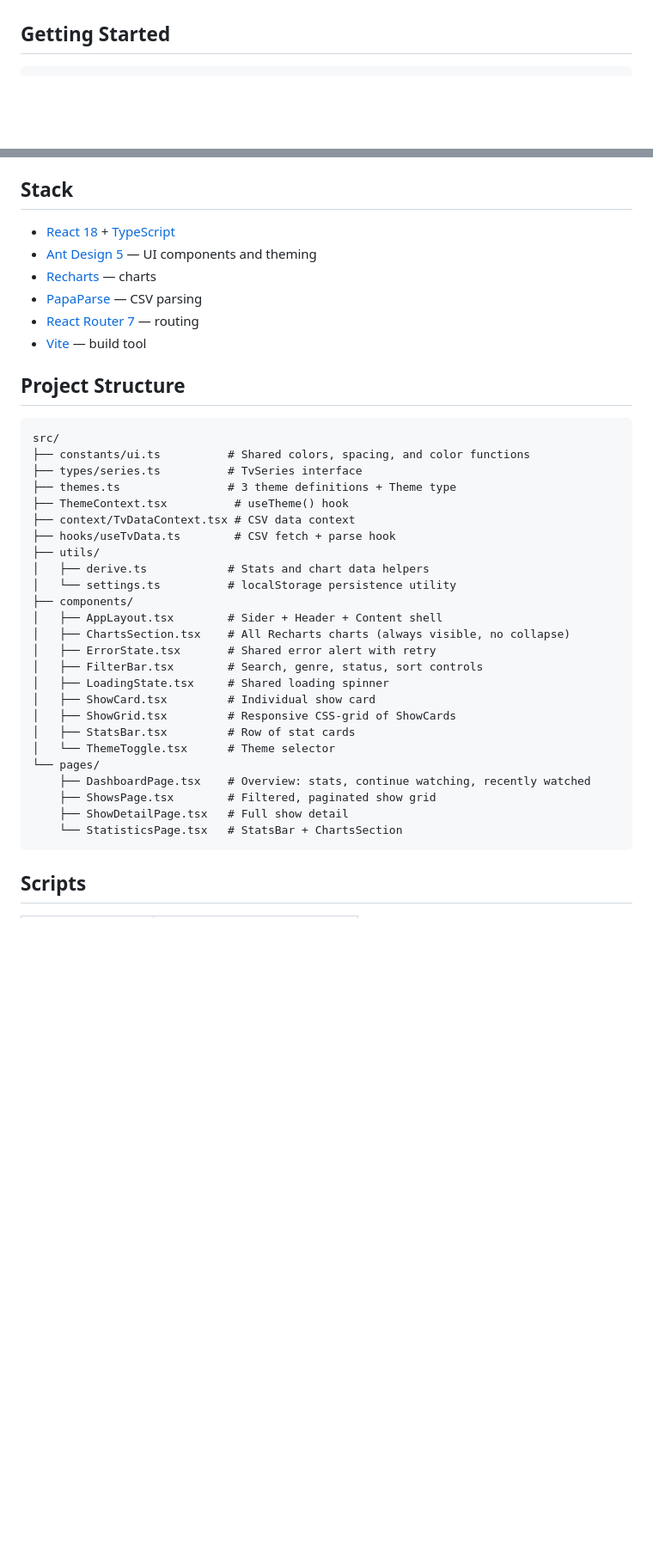
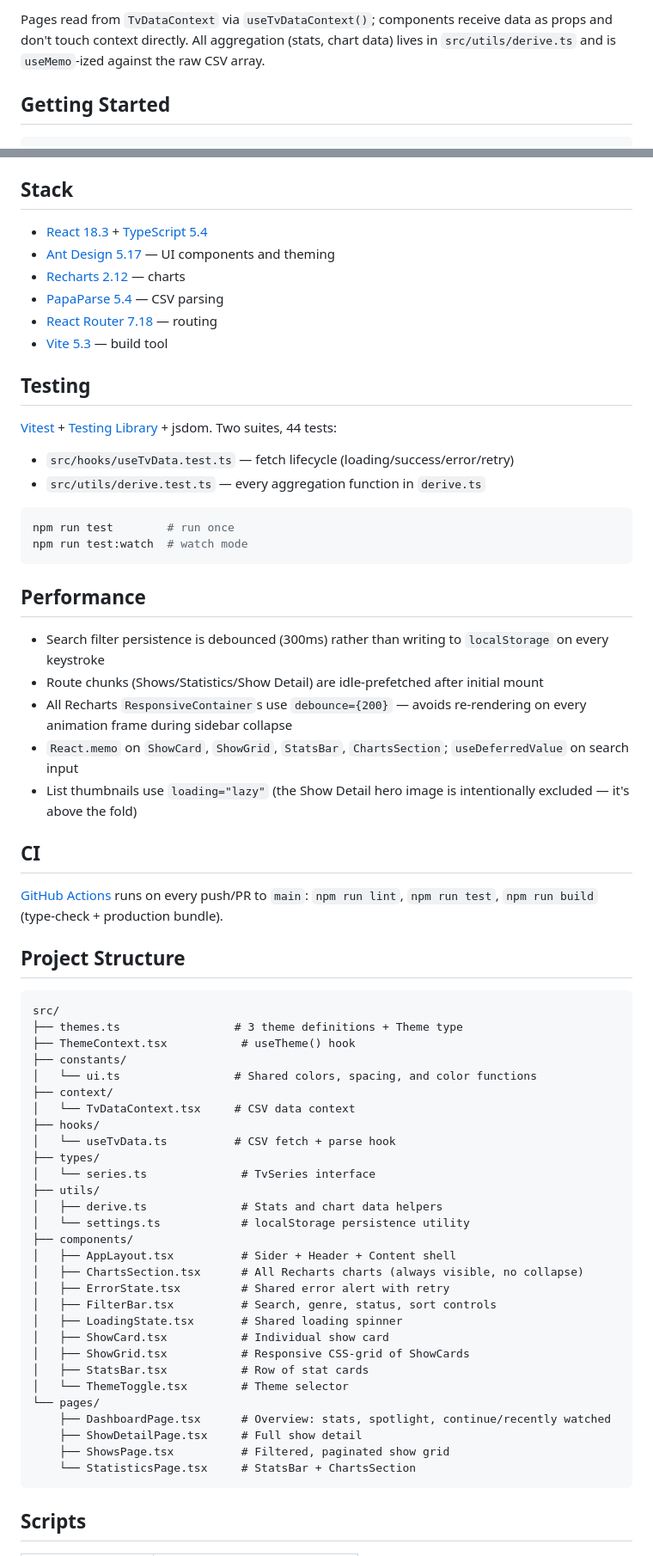
Before and after one commit to SanjayJoshi116/tv-dash, a Markdown page: README.md, 2 parts joined by grey strips. Shown at 86% size. Rendered like a GitHub page; blank space fills up the shorter version.

````diff
--- a/README.md
+++ b/README.md
@@ -16,3 +55,4 @@ A personal TV watch-history dashboard built with React, TypeScript, and Ant Desi
+Pages read from `TvDataContext` via `useTvDataContext()`; components receive data as props and don't touch context directly. All aggregation (stats, chart data) lives in `src/utils/derive.ts` and is `useMemo`-ized against the raw CSV array.
 
 ## Getting Started
 
@@ -104,41 +144,69 @@ python series-search.py
 
 ## Stack
 
-- [React 18](https://react.dev) + [TypeScript](https://www.typescriptlang.org)
-- [Ant Design 5](https://ant.design) — UI components and theming
-- [Recharts](https://recharts.org) — charts
-- [PapaParse](https://www.papaparse.com) — CSV parsing
-- [React Router 7](https://reactrouter.com) — routing
-- [Vite](https://vitejs.dev) — build tool
+- [React 18.3](https://react.dev) + [TypeScript 5.4](https://www.typescriptlang.org)
+- [Ant Design 5.17](https://ant.design) — UI components and theming
+- [Recharts 2.12](https://recharts.org) — charts
+- [PapaParse 5.4](https://www.papaparse.com) — CSV parsing
+- [React Router 7.18](https://reactrouter.com) — routing
+- [Vite 5.3](https://vitejs.dev) — build tool
+
+## Testing
+
+[Vitest](https://vitest.dev) + [Testing Library](https://testing-library.com) + jsdom. Two suites, 44 tests:
+
+- `src/hooks/useTvData.test.ts` — fetch lifecycle (loading/success/error/retry)
+- `src/utils/derive.test.ts` — every aggregation function in `derive.ts`
+
+```bash
+npm run test        # run once
+npm run test:watch  # watch mode
+```
+
+## Performance
+
+- Search filter persistence is debounced (300ms) rather than writing to `localStorage` on every keystroke
+- Route chunks (Shows/Statistics/Show Detail) are idle-prefetched after initial mount
+- All Recharts `ResponsiveContainer`s use `debounce={200}` — avoids re-rendering on every animation frame during sidebar collapse
+- `React.memo` on `ShowCard`, `ShowGrid`, `StatsBar`, `ChartsSection`; `useDeferredValue` on search input
+- List thumbnails use `loading="lazy"` (the Show Detail hero image is intentionally excluded — it's above the fold)
+
+## CI
+
+[GitHub Actions](.github/workflows/ci.yml) runs on every push/PR to `main`: `npm run lint`, `npm run test`, `npm run build` (type-check + production bundle).
 
 ## Project Structure
 
 ```
 src/
-├── constants/ui.ts          # Shared colors, spacing, and color functions
-├── types/series.ts          # TvSeries interface
-├── themes.ts                # 3 theme definitions + Theme type
-├── ThemeContext.tsx          # useTheme() hook
-├── context/TvDataContext.tsx # CSV data context
-├── hooks/useTvData.ts        # CSV fetch + parse hook
+├── themes.ts                 # 3 theme definitions + Theme type
+├── ThemeContext.tsx           # useTheme() hook
+├── constants/
+│   └── ui.ts                 # Shared colors, spacing, and color functions
+├── context/
+│   └── TvDataContext.tsx     # CSV data context
+├── hooks/
+│   └── useTvData.ts          # CSV fetch + parse hook
+├── types/
+│   └── series.ts              # TvSeries interface
 ├── utils/
-│   ├── derive.ts            # Stats and chart data helpers
-│   └── settings.ts          # localStorage persistence utility
+│   ├── derive.ts              # Stats and chart data helpers
+│   └── settings.ts            # localStorage persistence utility
 ├── components/
-│   ├── AppLayout.tsx        # Sider + Header + Content shell
-│   ├── ChartsSection.tsx    # All Recharts charts (always visible, no collapse)
-│   ├── ErrorState.tsx       # Shared error alert with retry
-│   ├── FilterBar.tsx        # Search, genre, status, sort controls
-│   ├── LoadingState.tsx     # Shared loading spinner
-│   ├── ShowCard.tsx         # Individual show card
-│   ├── ShowGrid.tsx         # Responsive CSS-grid of ShowCards
-│   ├── StatsBar.tsx         # Row of stat cards
-│   └── ThemeToggle.tsx      # Theme selector
+│   ├── AppLayout.tsx          # Sider + Header + Content shell
+│   ├── ChartsSection.tsx      # All Recharts charts (always visible, no collapse)
+│   ├── ErrorState.tsx         # Shared error alert with retry
+│   ├── FilterBar.tsx          # Search, genre, status, sort controls
+│   ├── LoadingState.tsx       # Shared loading spinner
+│   ├── ShowCard.tsx           # Individual show card
+│   ├── ShowGrid.tsx           # Responsive CSS-grid of ShowCards
+│   ├── StatsBar.tsx           # Row of stat cards
+│   └── ThemeToggle.tsx        # Theme selector
 └── pages/
-    ├── DashboardPage.tsx    # Overview: stats, continue watching, recently watched
-    ├── ShowsPage.tsx        # Filtered, paginated show grid
-    ├── ShowDetailPage.tsx   # Full show detail
-    └── StatisticsPage.tsx   # StatsBar + ChartsSection
+    ├── DashboardPage.tsx      # Overview: stats, spotlight, continue/recently watched
+    ├── ShowDetailPage.tsx     # Full show detail
+    ├── ShowsPage.tsx          # Filtered, paginated show grid
+    └── StatisticsPage.tsx     # StatsBar + ChartsSection
 ```
 
 ## Scripts
````
Also changed, not shown: other parts of README.md (+54 -3 lines), CHANGELOG.md (+12 -0 lines), CLAUDE.md (+4 -0 lines), docs/screenshots/dashboard.png (added), docs/screenshots/mobile.png (added), docs/screenshots/show-detail.png (added), docs/screenshots/statistics.png (added), docs/screenshots/theme-light.png (added), 4 other files.
